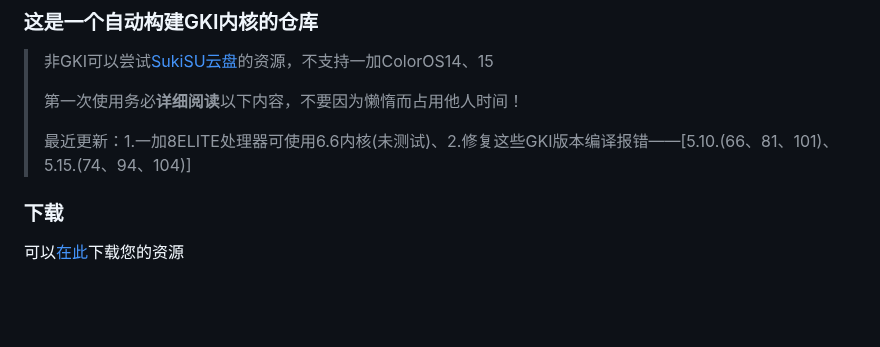
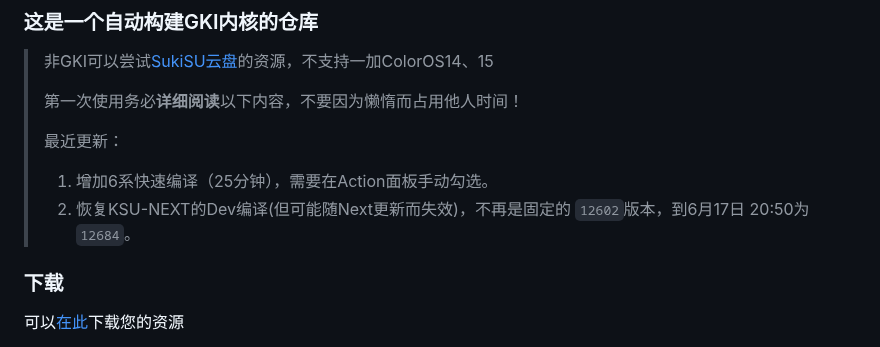
Before and after one commit to femmynuppu/GKI_KernelSU_SUSFS, a Markdown page: README.md, the part around the change. Drawn GitHub-style; blank space fills up the shorter version.

Commit message:
最近更新说明

```diff
--- a/README.md
+++ b/README.md
@@ -4,7 +4,9 @@
 >
 > 第一次使用务必**详细阅读**以下内容，不要因为懒惰而占用他人时间！
 >
-> 最近更新：1.一加8ELITE处理器可使用6.6内核(未测试)、2.修复这些GKI版本编译报错——[5.10.(66、81、101)、5.15.(74、94、104)]
+> 最近更新：
+> 1. 增加6系快速编译（25分钟），需要在Action面板手动勾选。
+> 2. 恢复KSU-NEXT的Dev编译(但可能随Next更新而失效)，不再是固定的 `12602`版本，到6月17日 20:50为 `12684`。
 ### 下载
 可以[在此](https://github.com/zzh20188/GKI_KernelSU_SUSFS/releases)下载您的资源
 1. 关于Anykernel3.zip，下载即用！
```
